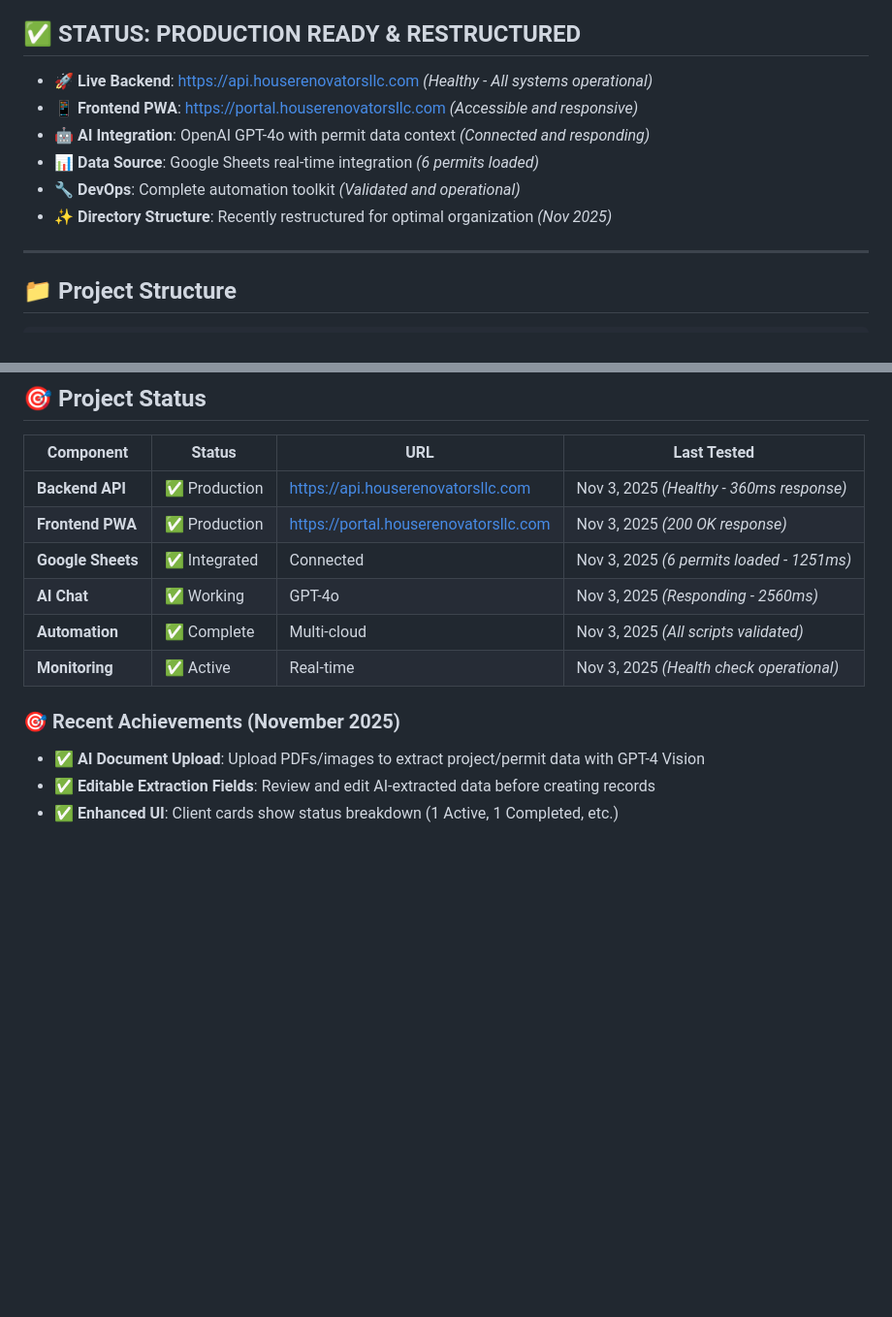
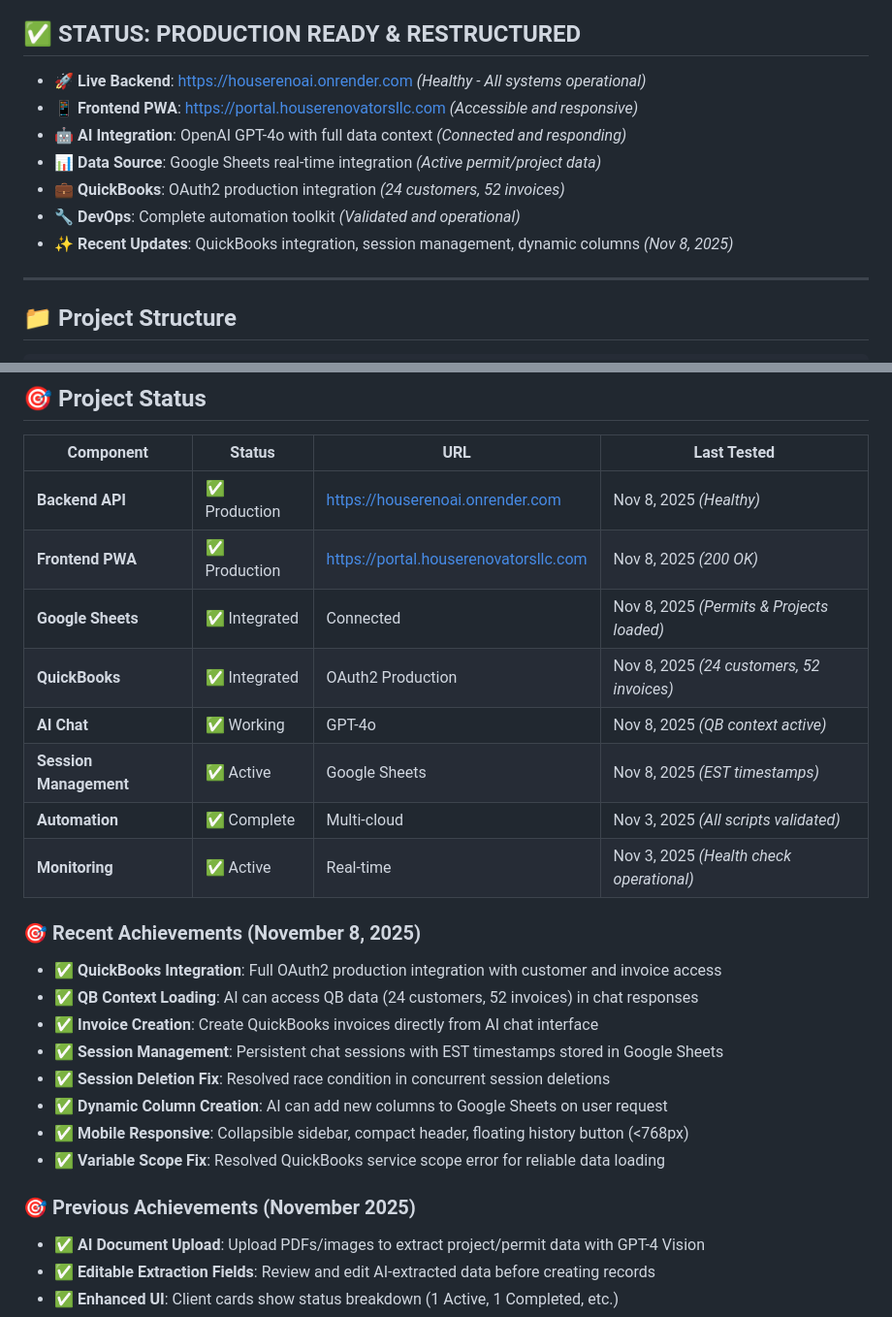
Before and after one commit to GarayInvestments/HouseRenoAI, a Markdown page: README.md, 2 parts joined by grey strips. Shown: that part at 97% size. Rendered like a GitHub page; blank space fills up the shorter version.

```diff
--- a/README.md
+++ b/README.md
@@ -9,12 +9,13 @@
 > **Complete AI-powered permit management and project tracking solution for construction professionals.**
 
 ## ✅ **STATUS: PRODUCTION READY & RESTRUCTURED**
-- 🚀 **Live Backend**: https://api.houserenovatorsllc.com *(Healthy - All systems operational)*
+- 🚀 **Live Backend**: https://houserenoai.onrender.com *(Healthy - All systems operational)*
 - 📱 **Frontend PWA**: https://portal.houserenovatorsllc.com *(Accessible and responsive)*
-- 🤖 **AI Integration**: OpenAI GPT-4o with permit data context *(Connected and responding)*
-- 📊 **Data Source**: Google Sheets real-time integration *(6 permits loaded)*
+- 🤖 **AI Integration**: OpenAI GPT-4o with full data context *(Connected and responding)*
+- 📊 **Data Source**: Google Sheets real-time integration *(Active permit/project data)*
+- 💼 **QuickBooks**: OAuth2 production integration *(24 customers, 52 invoices)*
 - 🔧 **DevOps**: Complete automation toolkit *(Validated and operational)*
-- ✨ **Directory Structure**: Recently restructured for optimal organization *(Nov 2025)*
+- ✨ **Recent Updates**: QuickBooks integration, session management, dynamic columns *(Nov 8, 2025)*
 
 ---
 
@@ -369,14 +377,26 @@ This project is proprietary software developed for House Renovators AI Portal.
 
 | Component | Status | URL | Last Tested |
 |-----------|--------|-----|-------------|
-| **Backend API** | ✅ Production | https://api.houserenovatorsllc.com | Nov 3, 2025 *(Healthy - 360ms response)*|
-| **Frontend PWA** | ✅ Production | https://portal.houserenovatorsllc.com | Nov 3, 2025 *(200 OK response)* |
-| **Google Sheets** | ✅ Integrated | Connected | Nov 3, 2025 *(6 permits loaded - 1251ms)* |
-| **AI Chat** | ✅ Working | GPT-4o | Nov 3, 2025 *(Responding - 2560ms)* |
+| **Backend API** | ✅ Production | https://houserenoai.onrender.com | Nov 8, 2025 *(Healthy)*|
+| **Frontend PWA** | ✅ Production | https://portal.houserenovatorsllc.com | Nov 8, 2025 *(200 OK)* |
+| **Google Sheets** | ✅ Integrated | Connected | Nov 8, 2025 *(Permits & Projects loaded)* |
+| **QuickBooks** | ✅ Integrated | OAuth2 Production | Nov 8, 2025 *(24 customers, 52 invoices)* |
+| **AI Chat** | ✅ Working | GPT-4o | Nov 8, 2025 *(QB context active)* |
+| **Session Management** | ✅ Active | Google Sheets | Nov 8, 2025 *(EST timestamps)* |
 | **Automation** | ✅ Complete | Multi-cloud | Nov 3, 2025 *(All scripts validated)* |
 | **Monitoring** | ✅ Active | Real-time | Nov 3, 2025 *(Health check operational)* |
 
-### 🎯 **Recent Achievements (November 2025)**
+### 🎯 **Recent Achievements (November 8, 2025)**
+- ✅ **QuickBooks Integration**: Full OAuth2 production integration with customer and invoice access
+- ✅ **QB Context Loading**: AI can access QB data (24 customers, 52 invoices) in chat responses
+- ✅ **Invoice Creation**: Create QuickBooks invoices directly from AI chat interface
+- ✅ **Session Management**: Persistent chat sessions with EST timestamps stored in Google Sheets
+- ✅ **Session Deletion Fix**: Resolved race condition in concurrent session deletions
+- ✅ **Dynamic Column Creation**: AI can add new columns to Google Sheets on user request
+- ✅ **Mobile Responsive**: Collapsible sidebar, compact header, floating history button (<768px)
+- ✅ **Variable Scope Fix**: Resolved QuickBooks service scope error for reliable data loading
+
+### 🎯 **Previous Achievements (November 2025)**
 - ✅ **AI Document Upload**: Upload PDFs/images to extract project/permit data with GPT-4 Vision
 - ✅ **Editable Extraction Fields**: Review and edit AI-extracted data before creating records
 - ✅ **Enhanced UI**: Client cards show status breakdown (1 Active, 1 Completed, etc.)
```
Also changed, not shown: other parts of README.md (+7 -0 lines), frontend/README.md (+22 -8 lines).
